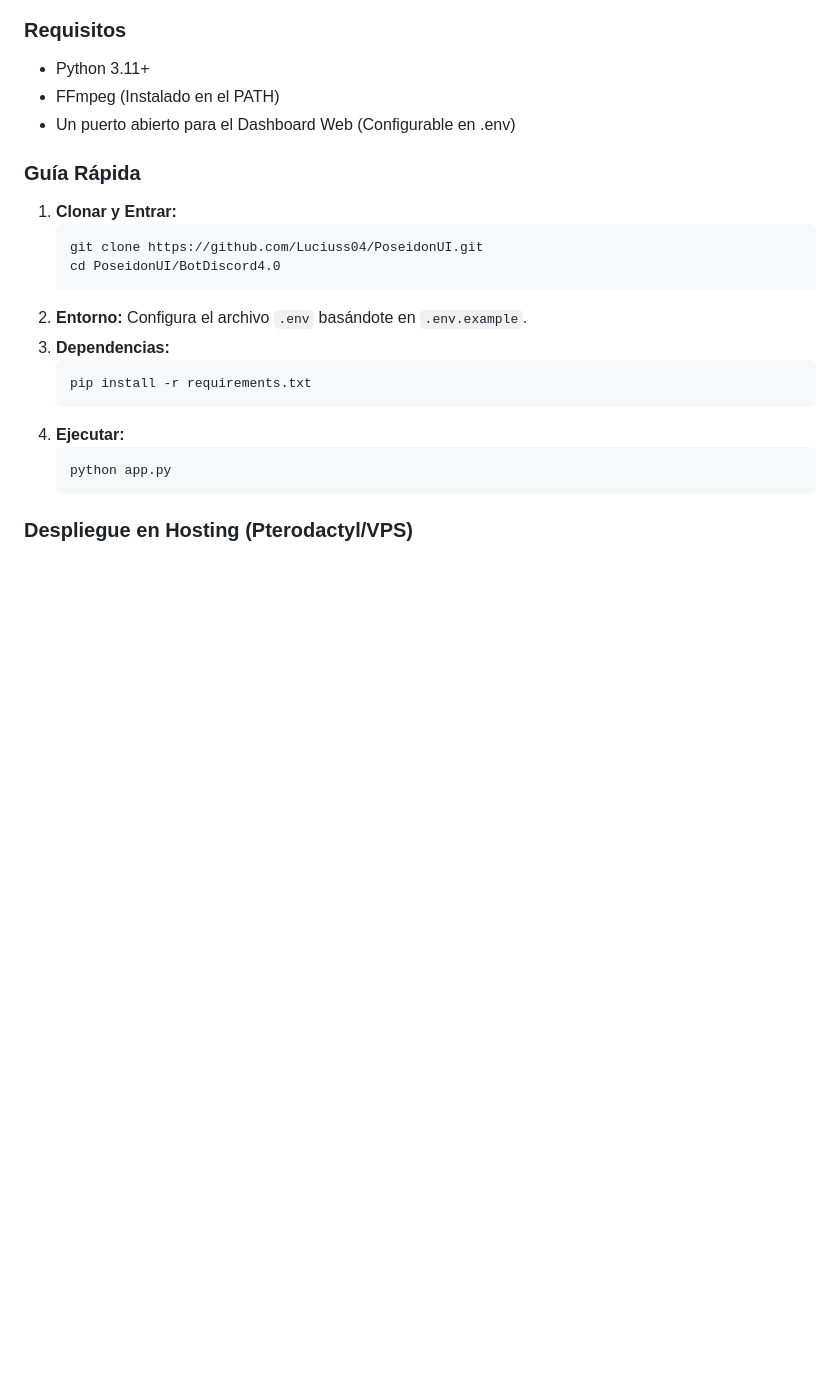
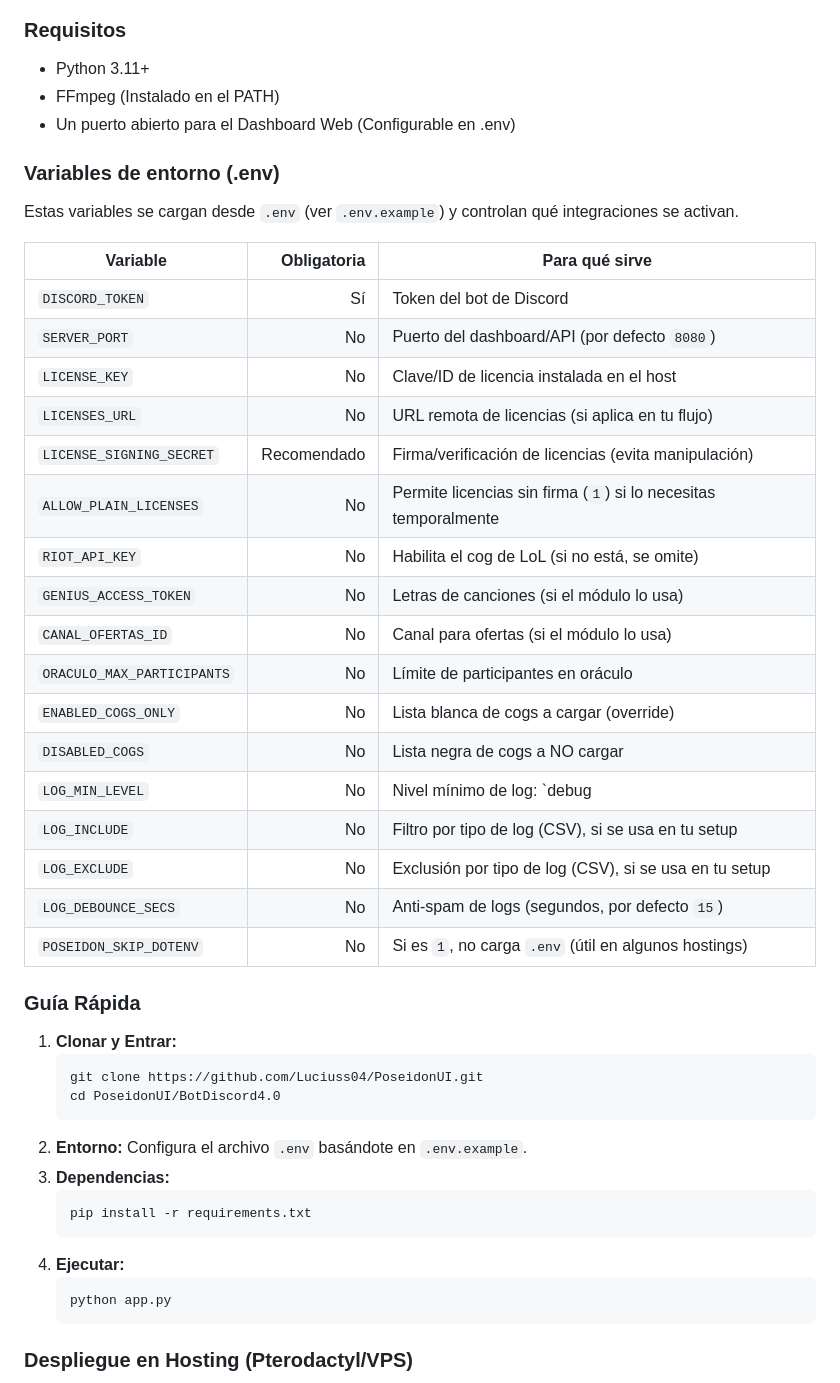
Before and after one commit to Luciuss04/PoseidonUI, a Markdown page: README.md, the part around one of its changes. Rendered like a GitHub page; blank space fills up the shorter version.

Commit message:
Docs: expand README with env vars and license matrix

```diff
--- a/README.md
+++ b/README.md
@@ -174,6 +212,30 @@ Notas:
 - Python 3.11+
 - FFmpeg (Instalado en el PATH)
 - Un puerto abierto para el Dashboard Web (Configurable en .env)
+
+### Variables de entorno (.env)
+
+Estas variables se cargan desde `.env` (ver `.env.example`) y controlan qué integraciones se activan.
+
+| Variable | Obligatoria | Para qué sirve |
+|---|---:|---|
+| `DISCORD_TOKEN` | Sí | Token del bot de Discord |
+| `SERVER_PORT` | No | Puerto del dashboard/API (por defecto `8080`) |
+| `LICENSE_KEY` | No | Clave/ID de licencia instalada en el host |
+| `LICENSES_URL` | No | URL remota de licencias (si aplica en tu flujo) |
+| `LICENSE_SIGNING_SECRET` | Recomendado | Firma/verificación de licencias (evita manipulación) |
+| `ALLOW_PLAIN_LICENSES` | No | Permite licencias sin firma (`1`) si lo necesitas temporalmente |
+| `RIOT_API_KEY` | No | Habilita el cog de LoL (si no está, se omite) |
+| `GENIUS_ACCESS_TOKEN` | No | Letras de canciones (si el módulo lo usa) |
+| `CANAL_OFERTAS_ID` | No | Canal para ofertas (si el módulo lo usa) |
+| `ORACULO_MAX_PARTICIPANTS` | No | Límite de participantes en oráculo |
+| `ENABLED_COGS_ONLY` | No | Lista blanca de cogs a cargar (override) |
+| `DISABLED_COGS` | No | Lista negra de cogs a NO cargar |
+| `LOG_MIN_LEVEL` | No | Nivel mínimo de log: `debug|info|warn|error` |
+| `LOG_INCLUDE` | No | Filtro por tipo de log (CSV), si se usa en tu setup |
+| `LOG_EXCLUDE` | No | Exclusión por tipo de log (CSV), si se usa en tu setup |
+| `LOG_DEBOUNCE_SECS` | No | Anti-spam de logs (segundos, por defecto `15`) |
+| `POSEIDON_SKIP_DOTENV` | No | Si es `1`, no carga `.env` (útil en algunos hostings) |
 
 ### Guía Rápida
 1. **Clonar y Entrar:**
```
Also changed, not shown: other parts of README.md (+64 -0 lines).
